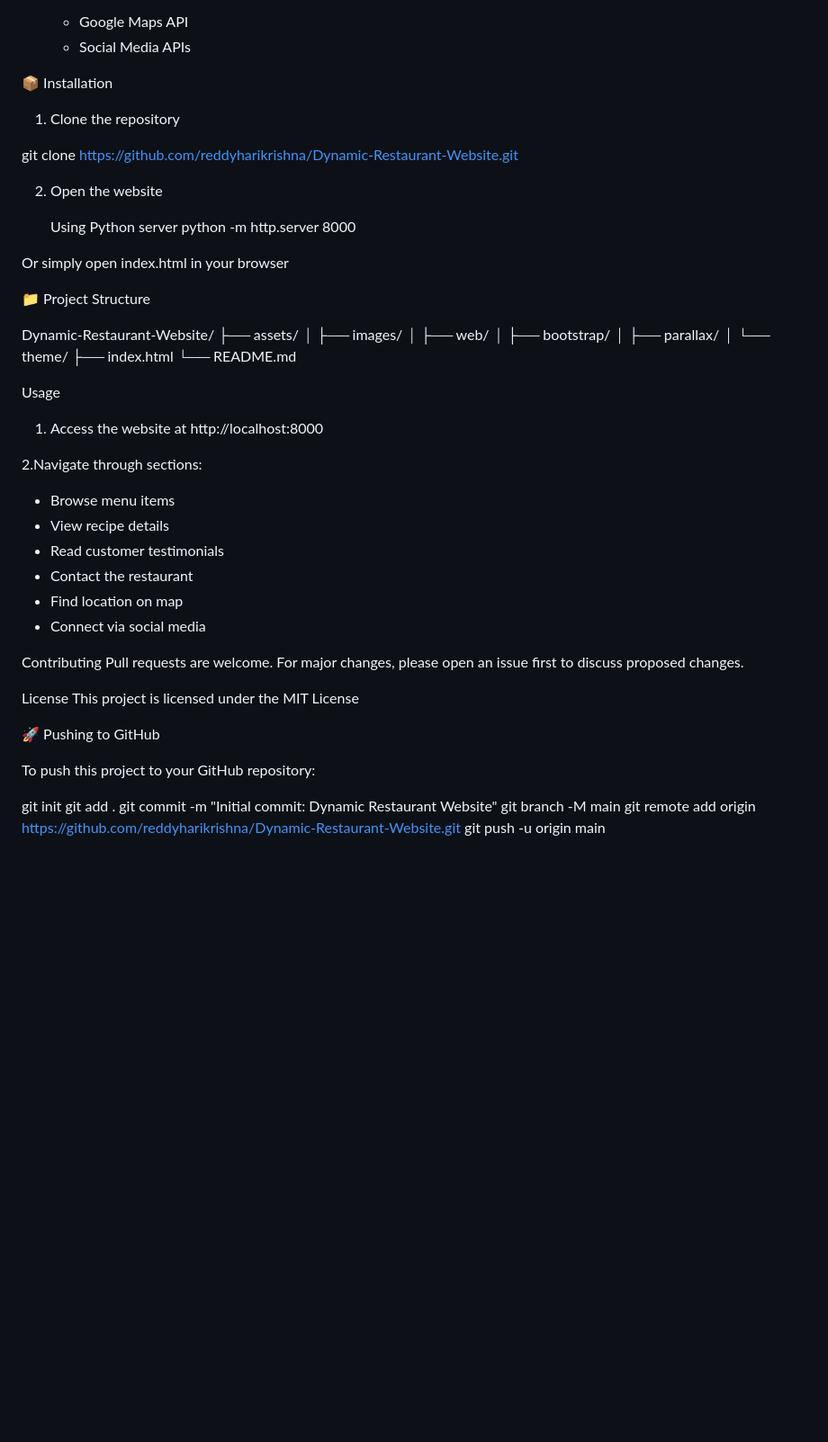
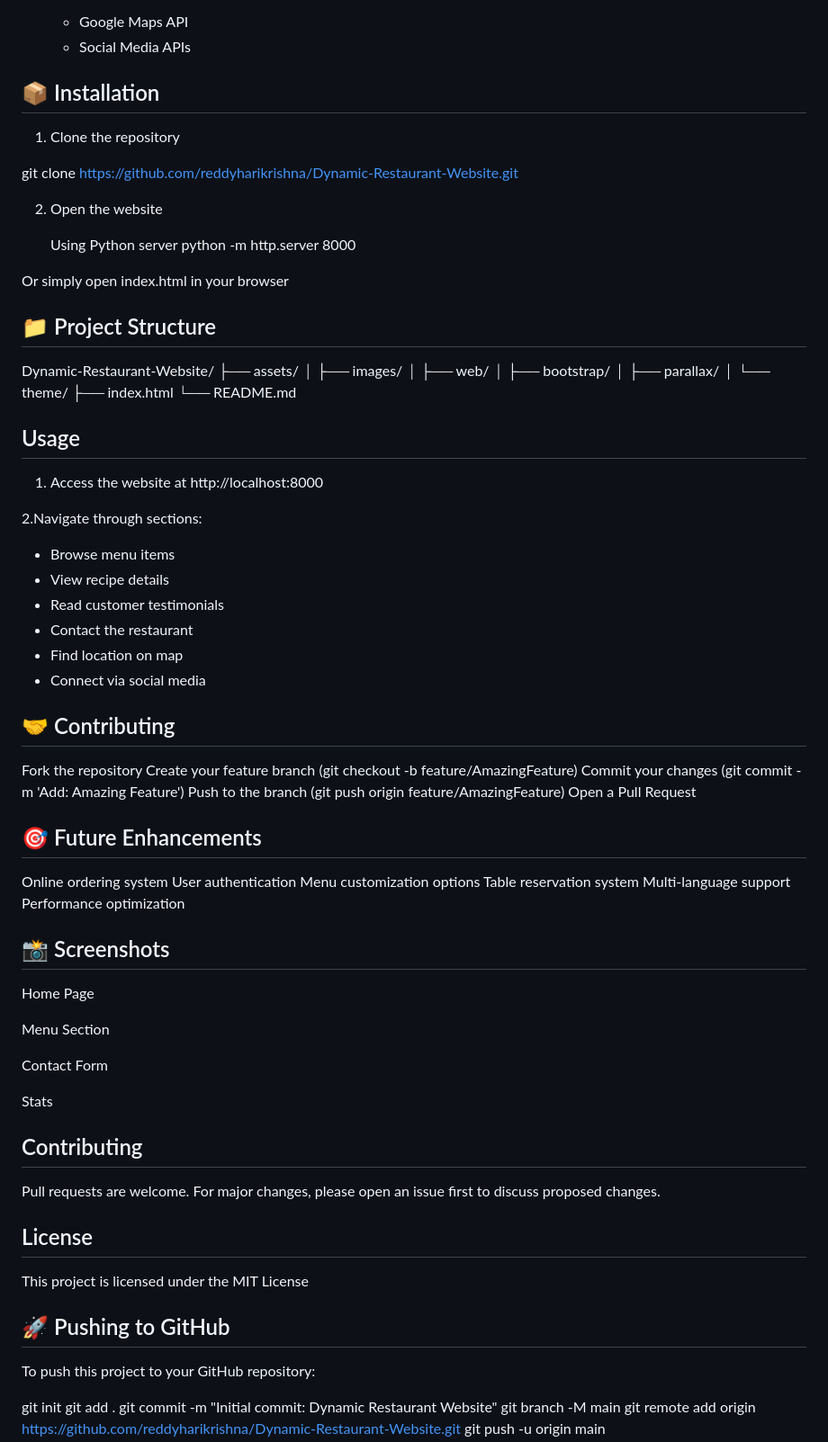
Before and after one commit to reddyharikrishna/Dynamic-Restaurant-Website, a Markdown page: README.md, the part around the change printed below. Shown: that part at 90% size. Rendered like a GitHub page; blank space fills up the shorter version.

```diff
--- a/README.md
+++ b/README.md
@@ -158,7 +130,7 @@ A modern, dynamic restaurant website that showcases authentic Indian cuisine. Th
   - Google Maps API
   - Social Media APIs
 
-📦 Installation
+## 📦 Installation
 
 1. Clone the repository
 
@@ -171,7 +143,7 @@ python -m http.server 8000
 
 Or simply open index.html in your browser
 
-📁 Project Structure
+## 📁 Project Structure
 
 
 Dynamic-Restaurant-Website/
@@ -184,7 +156,7 @@ Dynamic-Restaurant-Website/
 ├── index.html
 └── README.md
 
-Usage
+## Usage
 1. Access the website at http://localhost:8000
 
 2.Navigate through sections:
@@ -195,17 +167,44 @@ Usage
    - Find location on map
    - Connect via social media
 
-Contributing
+## 🤝 Contributing
+Fork the repository
+Create your feature branch (git checkout -b feature/AmazingFeature)
+Commit your changes (git commit -m 'Add: Amazing Feature')
+Push to the branch (git push origin feature/AmazingFeature)
+Open a Pull Request
+
+## 🎯 Future Enhancements
+Online ordering system
+User authentication
+Menu customization options
+Table reservation system
+Multi-language support
+Performance optimization
+
+
+## 📸 Screenshots
+
+Home Page
+
+Menu Section
+
+Contact Form
+
+Stats
+
+
+## Contributing
 Pull requests are welcome. For major changes, please open an issue first to discuss proposed changes.
 
-License
+## License
 This project is licensed under the MIT License
 
 
 
 
 
-🚀 Pushing to GitHub
+## 🚀 Pushing to GitHub
 
 To push this project to your GitHub repository:
 
```
Also changed, not shown: other parts of README.md (+3 -31 lines).
